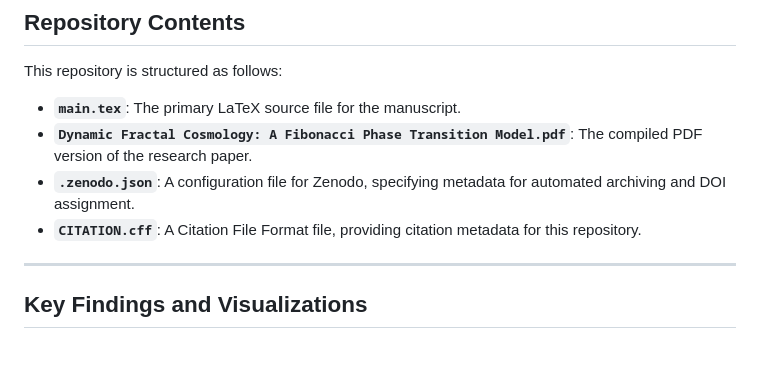
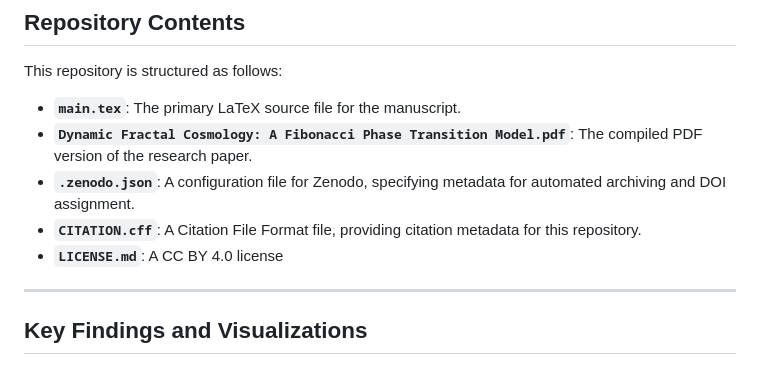
Before and after one commit to sylvainherbin/Cosmology, a Markdown page: README.md, the part around the change. Rendered like a GitHub page.

```diff
--- a/README.md
+++ b/README.md
@@ -21,6 +21,7 @@ This repository is structured as follows:
 * **`Dynamic Fractal Cosmology: A Fibonacci Phase Transition Model.pdf`**: The compiled PDF version of the research paper.
 * **`.zenodo.json`**: A configuration file for Zenodo, specifying metadata for automated archiving and DOI assignment.
 * **`CITATION.cff`**: A Citation File Format file, providing citation metadata for this repository.
+* **`LICENSE.md`**: A CC BY 4.0 license
 
 ---
 
```
